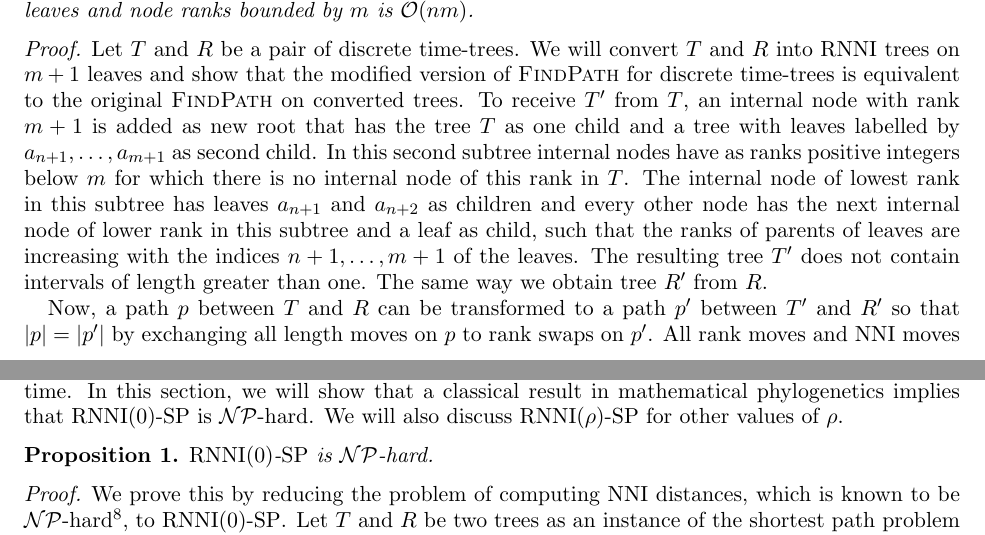
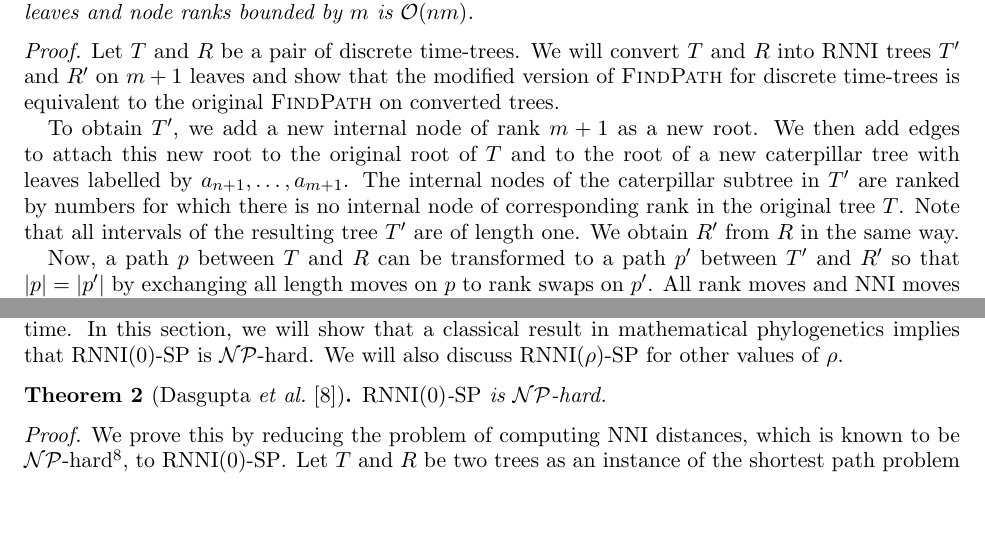
Before and after one commit to bioDS/rnni_polynomial_paper, a LaTeX paper (rnni_polynomial.tex): two parts of pages 10 and 11 of 13, joined at a grey line, cut so that both start at the same text, the shorter picture padded with empty space. Compiled offline with pdfLaTeX.

Commit message:
reworded first para of Corollary 2 -- hope it's still good

```diff
--- a/rnni_polynomial.tex
+++ b/rnni_polynomial.tex
@@ -498,12 +498,13 @@ The time complexity of the shortest path problem between discrete time-trees wit
 
 \proof
 Let $T$ and $R$ be a pair of discrete time-trees.
-We will convert $T$ and $R$ into $\rnni$ trees on $m + 1$ leaves and show that the modified version of $\findpath$ for discrete time-trees is equivalent to the original $\findpath$ on converted trees.
-To receive $T'$ from $T$, an internal node with rank $m + 1$ is added as new root that has the tree $T$ as one child and a tree with leaves labelled by $a_{n + 1}, \ldots, a_{m + 1}$ as second child.
-In this second subtree internal nodes have as ranks positive integers below $m$ for which there is no internal node of this rank in $T$.
-The internal node of lowest rank in this subtree has leaves $a_{n + 1}$ and $a_{n + 2}$ as children and every other node has the next internal node of lower rank in this subtree and a leaf as child, such that the ranks of parents of leaves are increasing with the indices $n + 1, \ldots, m + 1$ of the leaves.
-The resulting tree $T'$ does not contain intervals of length greater than one.
-The same way we obtain tree $R'$ from $R$.
+We will convert $T$ and $R$ into $\rnni$ trees $T'$ and $R'$ on $m + 1$ leaves and show that the modified version of $\findpath$ for discrete time-trees is equivalent to the original $\findpath$ on converted trees.
+
+To obtain $T'$, we add a new internal node of rank $m + 1$ as a new root.
+We then add edges to attach this new root to the original root of $T$ and to the root of a new caterpillar tree with leaves labelled by $a_{n + 1}, \ldots, a_{m + 1}$.
+The internal nodes of the caterpillar subtree in $T'$ are ranked by numbers for which there is no internal node of corresponding rank in the original tree $T$.
+Note that all intervals of the resulting tree $T'$ are of length one.
+We obtain $R'$ from $R$ in the same way.
 
 Now, a path $p$ between $T$ and $R$ can be transformed to a path $p'$ between $T'$ and $R'$ so that $|p| = |p'|$ by exchanging all length moves on $p$ to rank swaps on $p'$.
 All rank moves and $\nni$ moves on $p'$ remain the same as on $p$.
```
Also changed, not shown: rnni_polynomial.tex (4 more changed lines).
